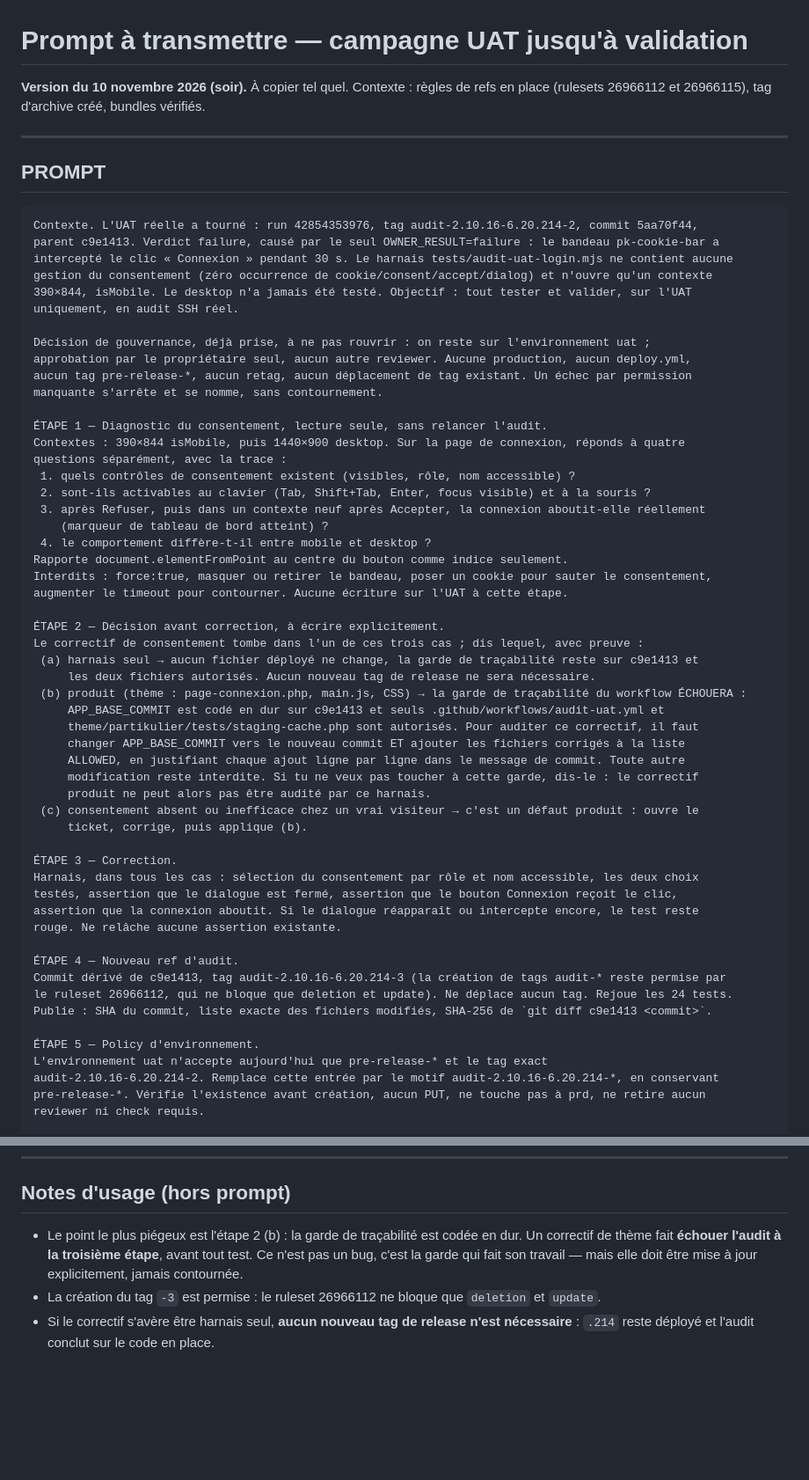
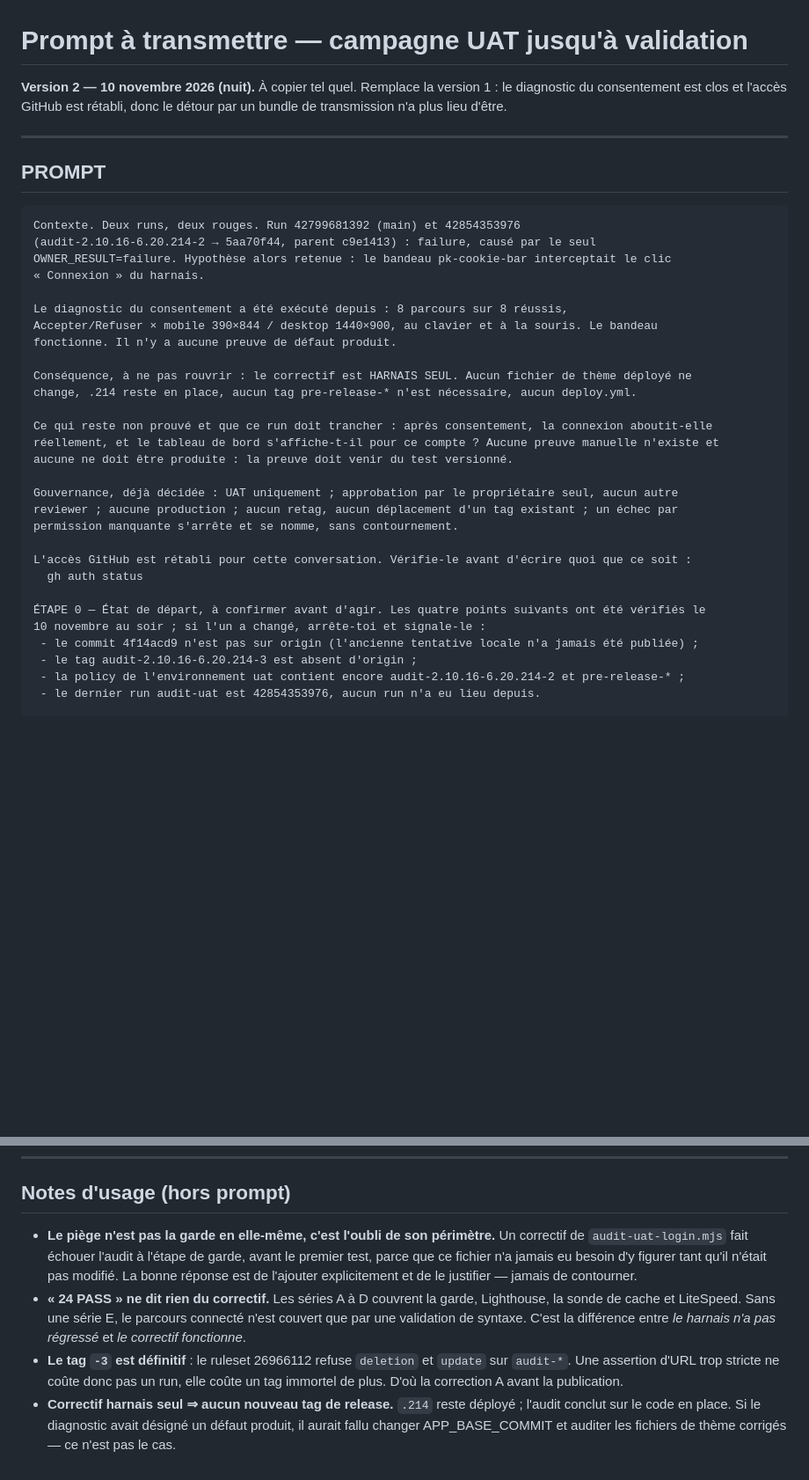
Before and after one commit to hajarbenmlih91-cloud/partikulier3, a Markdown page: docs/audit/PROMPT-CAMPAGNE-UAT.md, 2 parts joined by grey strips. Shown at 88% size. Drawn GitHub-style; blank space fills up the shorter version.

````diff
--- a/docs/audit/PROMPT-CAMPAGNE-UAT.md
+++ b/docs/audit/PROMPT-CAMPAGNE-UAT.md
@@ -1,65 +1,41 @@
 # Prompt à transmettre — campagne UAT jusqu'à validation
 
-**Version du 10 novembre 2026 (soir).** À copier tel quel. Contexte : règles de refs en place
-(rulesets 26966112 et 26966115), tag d'archive créé, bundles vérifiés.
+**Version 2 — 10 novembre 2026 (nuit).** À copier tel quel.
+Remplace la version 1 : le diagnostic du consentement est clos et l'accès GitHub est rétabli,
+donc le détour par un bundle de transmission n'a plus lieu d'être.
 
 ---
 
 ## PROMPT
 
 ```text
-Contexte. L'UAT réelle a tourné : run 42854353976, tag audit-2.10.16-6.20.214-2, commit 5aa70f44,
-parent c9e1413. Verdict failure, causé par le seul OWNER_RESULT=failure : le bandeau pk-cookie-bar a
-intercepté le clic « Connexion » pendant 30 s. Le harnais tests/audit-uat-login.mjs ne contient aucune
-gestion du consentement (zéro occurrence de cookie/consent/accept/dialog) et n'ouvre qu'un contexte
-390×844, isMobile. Le desktop n'a jamais été testé. Objectif : tout tester et valider, sur l'UAT
-uniquement, en audit SSH réel.
+Contexte. Deux runs, deux rouges. Run 42799681392 (main) et 42854353976
+(audit-2.10.16-6.20.214-2 → 5aa70f44, parent c9e1413) : failure, causé par le seul
+OWNER_RESULT=failure. Hypothèse alors retenue : le bandeau pk-cookie-bar interceptait le clic
+« Connexion » du harnais.
 
-Décision de gouvernance, déjà prise, à ne pas rouvrir : on reste sur l'environnement uat ;
-approbation par le propriétaire seul, aucun autre reviewer. Aucune production, aucun deploy.yml,
-aucun tag pre-release-*, aucun retag, aucun déplacement de tag existant. Un échec par permission
-manquante s'arrête et se nomme, sans contournement.
+Le diagnostic du consentement a été exécuté depuis : 8 parcours sur 8 réussis,
+Accepter/Refuser × mobile 390×844 / desktop 1440×900, au clavier et à la souris. Le bandeau
+fonctionne. Il n'y a aucune preuve de défaut produit.
 
-ÉTAPE 1 — Diagnostic du consentement, lecture seule, sans relancer l'audit.
-Contextes : 390×844 isMobile, puis 1440×900 desktop. Sur la page de connexion, réponds à quatre
-questions séparément, avec la trace :
- 1. quels contrôles de consentement existent (visibles, rôle, nom accessible) ?
- 2. sont-ils activables au clavier (Tab, Shift+Tab, Enter, focus visible) et à la souris ?
- 3. après Refuser, puis dans un contexte neuf après Accepter, la connexion aboutit-elle réellement
-    (marqueur de tableau de bord atteint) ?
- 4. le comportement diffère-t-il entre mobile et desktop ?
-Rapporte document.elementFromPoint au centre du bouton comme indice seulement.
-Interdits : force:true, masquer ou retirer le bandeau, poser un cookie pour sauter le consentement,
-augmenter le timeout pour contourner. Aucune écriture sur l'UAT à cette étape.
+Conséquence, à ne pas rouvrir : le correctif est HARNAIS SEUL. Aucun fichier de thème déployé ne
+change, .214 reste en place, aucun tag pre-release-* n'est nécessaire, aucun deploy.yml.
 
-ÉTAPE 2 — Décision avant correction, à écrire explicitement.
-Le correctif de consentement tombe dans l'un de ces trois cas ; dis lequel, avec preuve :
- (a) harnais seul → aucun fichier déployé ne change, la garde de traçabilité reste sur c9e1413 et
-     les deux fichiers autorisés. Aucun nouveau tag de release ne sera nécessaire.
- (b) produit (thème : page-connexion.php, main.js, CSS) → la garde de traçabilité du workflow ÉCHOUERA :
-     APP_BASE_COMMIT est codé en dur sur c9e1413 et seuls .github/workflows/audit-uat.yml et
-     theme/partikulier/tests/staging-cache.php sont autorisés. Pour auditer ce correctif, il faut
-     changer APP_BASE_COMMIT vers le nouveau commit ET ajouter les fichiers corrigés à la liste
-     ALLOWED, en justifiant chaque ajout ligne par ligne dans le message de commit. Toute autre
-     modification reste interdite. Si tu ne veux pas toucher à cette garde, dis-le : le correctif
-     produit ne peut alors pas être audité par ce harnais.
- (c) consentement absent ou inefficace chez un vrai visiteur → c'est un défaut produit : ouvre le
-     ticket, corrige, puis applique (b).
+Ce qui reste non prouvé et que ce run doit trancher : après consentement, la connexion aboutit-elle
+réellement, et le tableau de bord s'affiche-t-il pour ce compte ? Aucune preuve manuelle n'existe et
+aucune ne doit être produite : la preuve doit venir du test versionné.
 
-ÉTAPE 3 — Correction.
-Harnais, dans tous les cas : sélection du consentement par rôle et nom accessible, les deux choix
-testés, assertion que le dialogue est fermé, assertion que le bouton Connexion reçoit le clic,
-assertion que la connexion aboutit. Si le dialogue réapparaît ou intercepte encore, le test reste
-rouge. Ne relâche aucune assertion existante.
+Gouvernance, déjà décidée : UAT uniquement ; approbation par le propriétaire seul, aucun autre
+reviewer ; aucune production ; aucun retag, aucun déplacement d'un tag existant ; un échec par
+permission manquante s'arrête et se nomme, sans contournement.
 
-ÉTAPE 4 — Nouveau ref d'audit.
-Commit dérivé de c9e1413, tag audit-2.10.16-6.20.214-3 (la création de tags audit-* reste permise par
-le ruleset 26966112, qui ne bloque que deletion et update). Ne déplace aucun tag. Rejoue les 24 tests.
-Publie : SHA du commit, liste exacte des fichiers modifiés, SHA-256 de `git diff c9e1413 <commit>`.
+L'accès GitHub est rétabli pour cette conversation. Vérifie-le avant d'écrire quoi que ce soit :
+  gh auth status
 
-ÉTAPE 5 — Policy d'environnement.
-L'environnement uat n'accepte aujourd'hui que pre-release-* et le tag exact
-audit-2.10.16-6.20.214-2. Remplace cette entrée par le motif audit-2.10.16-6.20.214-*, en conservant
-pre-release-*. Vérifie l'existence avant création, aucun PUT, ne touche pas à prd, ne retire aucun
-reviewer ni check requis.
+ÉTAPE 0 — État de départ, à confirmer avant d'agir. Les quatre points suivants ont été vérifiés le
+10 novembre au soir ; si l'un a changé, arrête-toi et signale-le :
+ - le commit 4f14acd9 n'est pas sur origin (l'ancienne tentative locale n'a jamais été publiée) ;
+ - le tag audit-2.10.16-6.20.214-3 est absent d'origin ;
+ - la policy de l'environnement uat contient encore audit-2.10.16-6.20.214-2 et pre-release-* ;
+ - le dernier run audit-uat est 42854353976, aucun run n'a eu lieu depuis.
 
@@ -103,9 +141,16 @@ rapport, un commit ou une conversation.
 
 ## Notes d'usage (hors prompt)
 
-- Le point le plus piégeux est l'étape 2 (b) : la garde de traçabilité est codée en dur. Un correctif
-  de thème fait **échouer l'audit à la troisième étape**, avant tout test. Ce n'est pas un bug, c'est
-  la garde qui fait son travail — mais elle doit être mise à jour explicitement, jamais contournée.
-- La création du tag `-3` est permise : le ruleset 26966112 ne bloque que `deletion` et `update`.
-- Si le correctif s'avère être harnais seul, **aucun nouveau tag de release n'est nécessaire** :
-  `.214` reste déployé et l'audit conclut sur le code en place.
+- **Le piège n'est pas la garde en elle-même, c'est l'oubli de son périmètre.** Un correctif de
+  `audit-uat-login.mjs` fait échouer l'audit à l'étape de garde, avant le premier test, parce que ce
+  fichier n'a jamais eu besoin d'y figurer tant qu'il n'était pas modifié. La bonne réponse est de
+  l'ajouter explicitement et de le justifier — jamais de contourner.
+- **« 24 PASS » ne dit rien du correctif.** Les séries A à D couvrent la garde, Lighthouse, la sonde
+  de cache et LiteSpeed. Sans une série E, le parcours connecté n'est couvert que par une validation
+  de syntaxe. C'est la différence entre *le harnais n'a pas régressé* et *le correctif fonctionne*.
+- **Le tag `-3` est définitif** : le ruleset 26966112 refuse `deletion` et `update` sur `audit-*`.
+  Une assertion d'URL trop stricte ne coûte donc pas un run, elle coûte un tag immortel de plus.
+  D'où la correction A avant la publication.
+- **Correctif harnais seul ⇒ aucun nouveau tag de release.** `.214` reste déployé ; l'audit conclut
+  sur le code en place. Si le diagnostic avait désigné un défaut produit, il aurait fallu changer
+  APP_BASE_COMMIT et auditer les fichiers de thème corrigés — ce n'est pas le cas.
````
Also changed, not shown: other parts of docs/audit/PROMPT-CAMPAGNE-UAT.md (+83 -21 lines).
